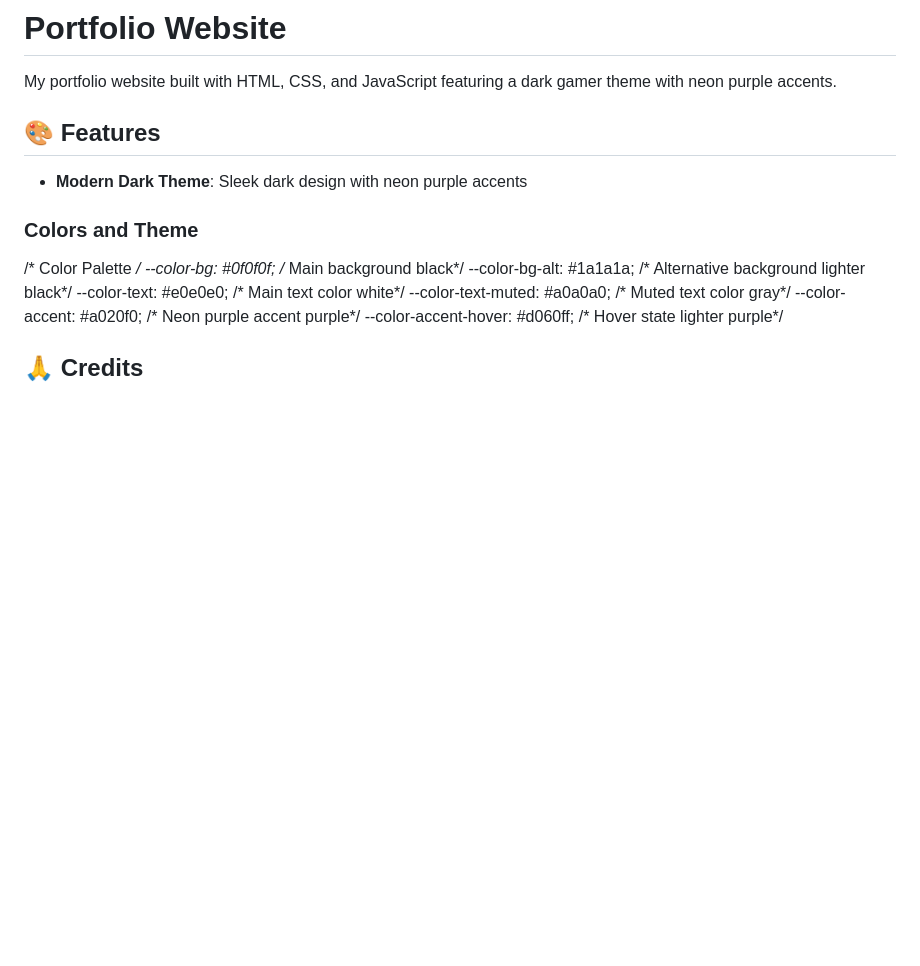
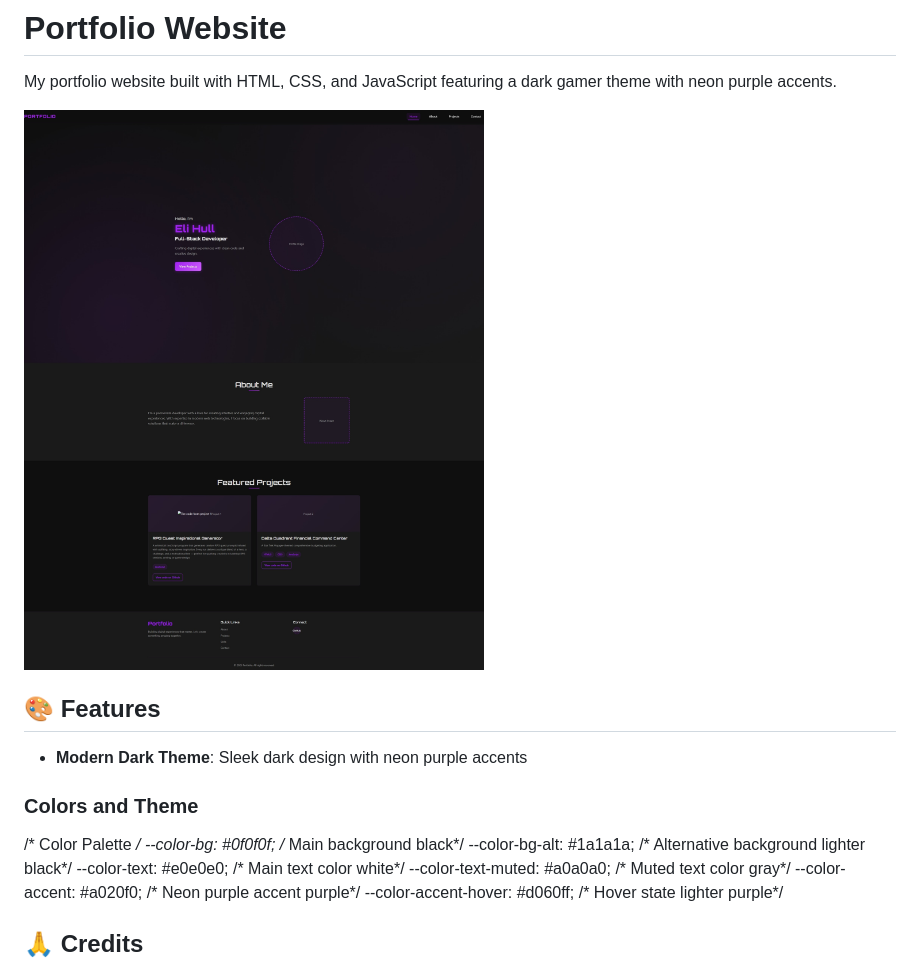
Before and after one commit to Eli-rgb92/Portfolio-Website, a Markdown page: README.md, the part around the change. Drawn GitHub-style; pictures changed too: images/Screenshot_15-8-2025_161358_.jpeg (added); blank space fills up the shorter version.

Commit message:
add image of site to README

```diff
--- a/README.md
+++ b/README.md
@@ -1,6 +1,9 @@
 # Portfolio Website
 
 My portfolio website built with HTML, CSS, and JavaScript featuring a dark gamer theme with neon purple accents.
+
+
+![dark gamer theme with neon purple accents](/images/Screenshot_15-8-2025_161358_.jpeg)
 
 ## 🎨 Features
 
```
